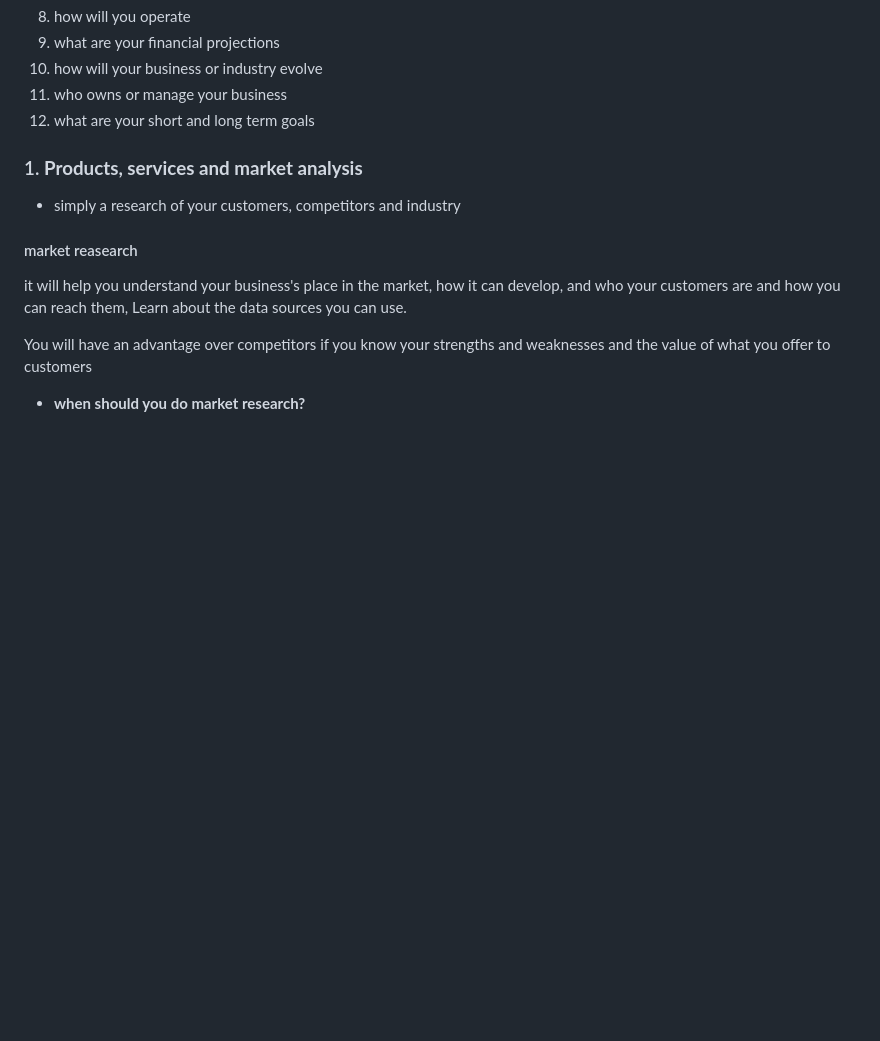
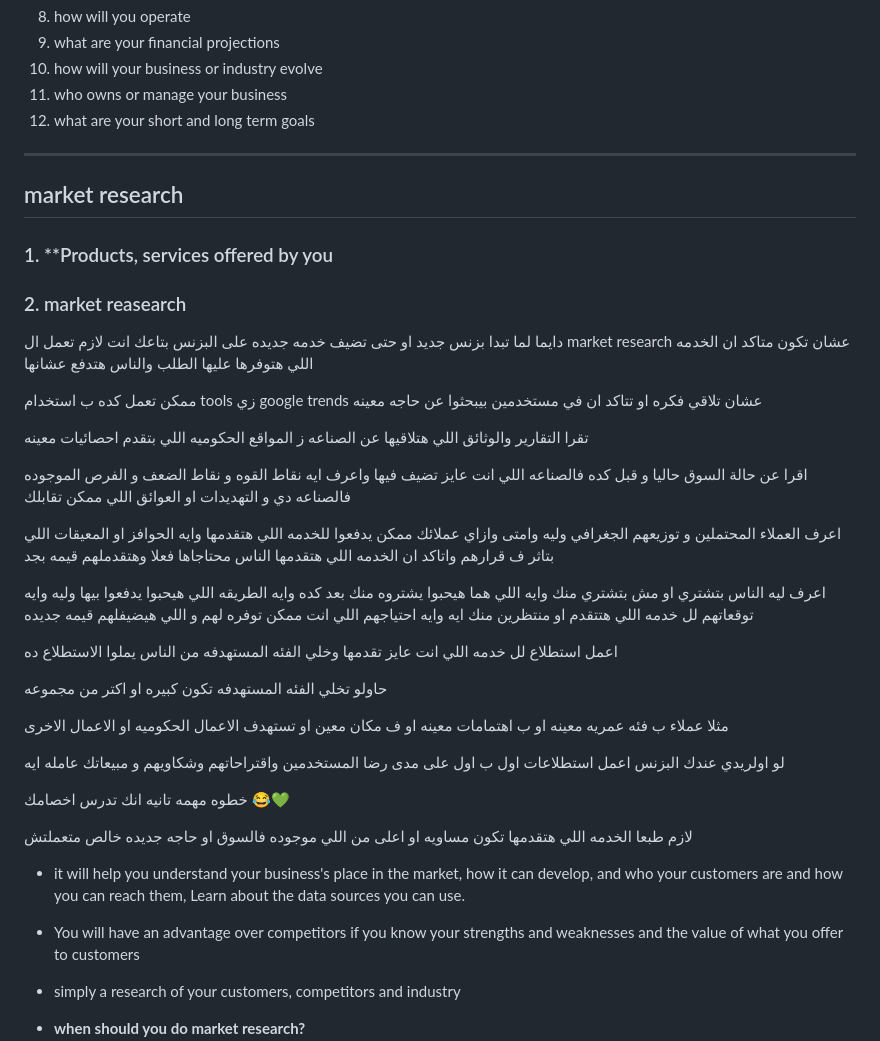
Before and after one commit to mostafa-abokhadra/GammalTechVolunteering, a Markdown page: Day3/README.md, the part around the change. Rendered like a GitHub page; blank space fills up the shorter version.

Commit message:
summarizing in arabic for better comprehension :?

```diff
--- a/Day3/README.md
+++ b/Day3/README.md
@@ -26,14 +26,43 @@
 11. who owns or manage your business
 12. what are your short and long term goals
 
+-----
+## market research
 
-### 1. **Products, services and market analysis**
+### 1. **Products, services offered by you
+
+
+### 2. market reasearch
+
+دايما لما تبدا بزنس جديد او حتى تضيف خدمه جديده على البزنس بتاعك انت لازم تعمل ال market research عشان تكون متاكد ان الخدمه اللي هتوفرها عليها الطلب والناس هتدفع عشانها
+
+ممكن تعمل كده ب استخدام tools زي google trends عشان تلاقي فكره او تتاكد ان في مستخدمين بيبحثوا عن حاجه معينه
+
+تقرا التقارير والوثائق اللي هتلاقيها عن الصناعه ز المواقع الحكوميه اللي بتقدم احصائيات معينه
+
+اقرا عن حالة السوق حاليا و قبل كده فالصناعه اللي انت عايز تضيف فيها واعرف ايه نقاط القوه و نقاط الضعف و الفرص الموجوده فالصناعه دي و التهديدات او العوائق اللي ممكن تقابلك
+
+اعرف العملاء المحتملين و توزيعهم الجغرافي وليه وامتى وازاي عملائك ممكن يدفعوا للخدمه اللي هتقدمها وايه الحوافز او المعيقات اللي بتاثر ف قرارهم واتاكد ان الخدمه اللي هتقدمها الناس محتاجاها فعلا وهتقدملهم قيمه بجد
+
+اعرف ليه الناس بتشتري او مش بتشتري منك وايه اللي هما هيحبوا يشتروه منك بعد كده وايه الطريقه اللي هيحبوا يدفعوا بيها وليه وايه توقعاتهم لل خدمه اللي هتتقدم او منتظرين منك ايه وايه احتياجهم اللي انت ممكن توفره لهم و اللي هيضيفلهم قيمه جديده
+
+اعمل استطلاع لل خدمه اللي انت عايز تقدمها وخلي الفئه المستهدفه من الناس يملوا الاستطلاع ده
+
+حاولو تخلي الفئه المستهدفه تكون كبيره او اكتر من مجموعه
+
+مثلا عملاء ب فئه عمريه معينه او ب اهتمامات معينه او ف مكان معين او تستهدف الاعمال الحكوميه او الاعمال الاخرى
+
+لو اولريدي عندك البزنس اعمل استطلاعات اول ب اول على مدى رضا المستخدمين واقتراحاتهم وشكاويهم و مبيعاتك عامله ايه
+
+خطوه مهمه تانيه انك تدرس اخصامك 😂💚
+
+لازم طبعا الخدمه اللي هتقدمها تكون مساويه او اعلى من اللي موجوده فالسوق او حاجه جديده خالص متعملتش
+
+
+
+- it will help you understand your business's place in the market, how it can develop, and who your customers are and how you can reach them, Learn about the data sources you can use.
+- You will have an advantage over competitors if you know your strengths and weaknesses and the value of what you offer to customers
 - simply a research of your customers, competitors and industry
-
-#### market reasearch
-it will help you understand your business's place in the market, how it can develop, and who your customers are and how you can reach them, Learn about the data sources you can use.
-
-You will have an advantage over competitors if you know your strengths and weaknesses and the value of what you offer to customers
 
 - **when should you do market research?**
     - When developing and changing aspects of your business, include research into
```
